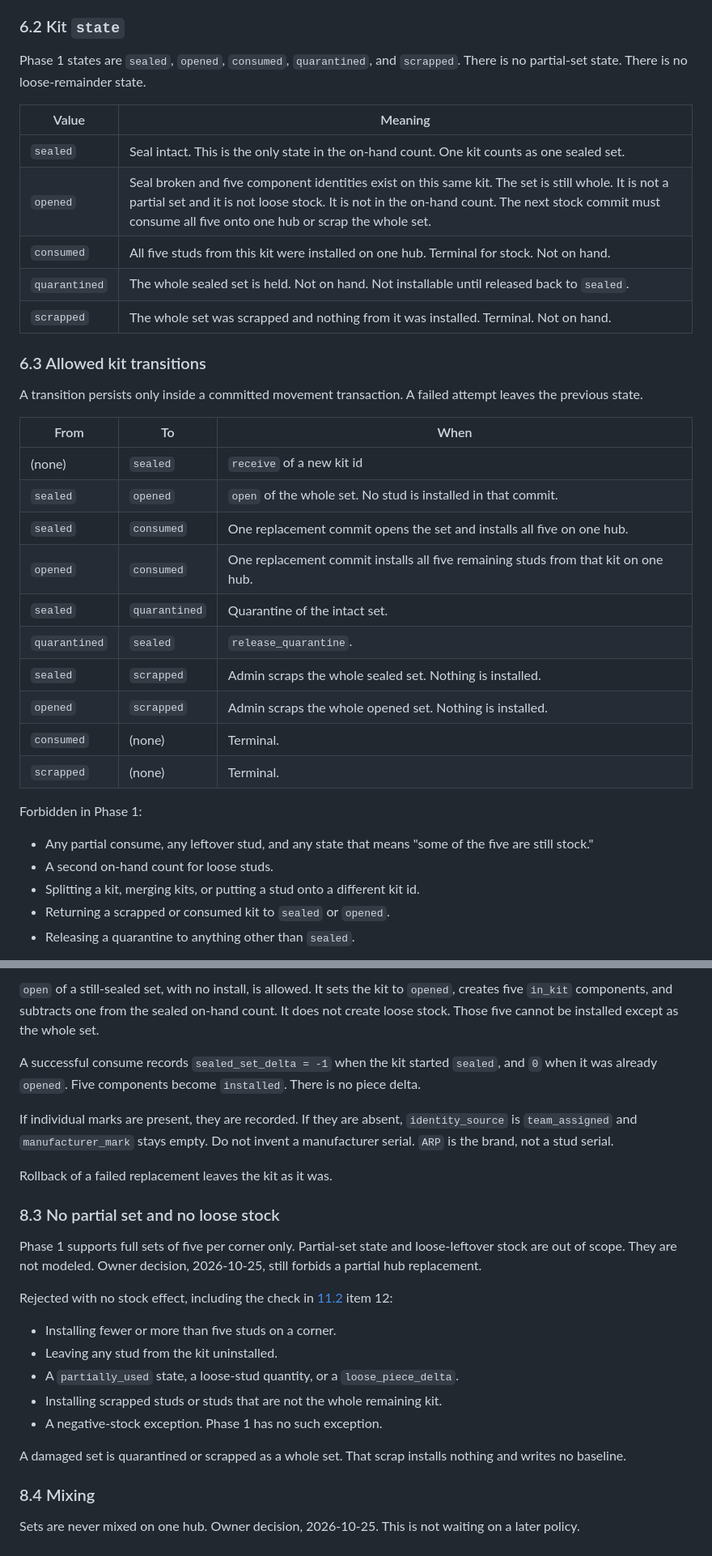
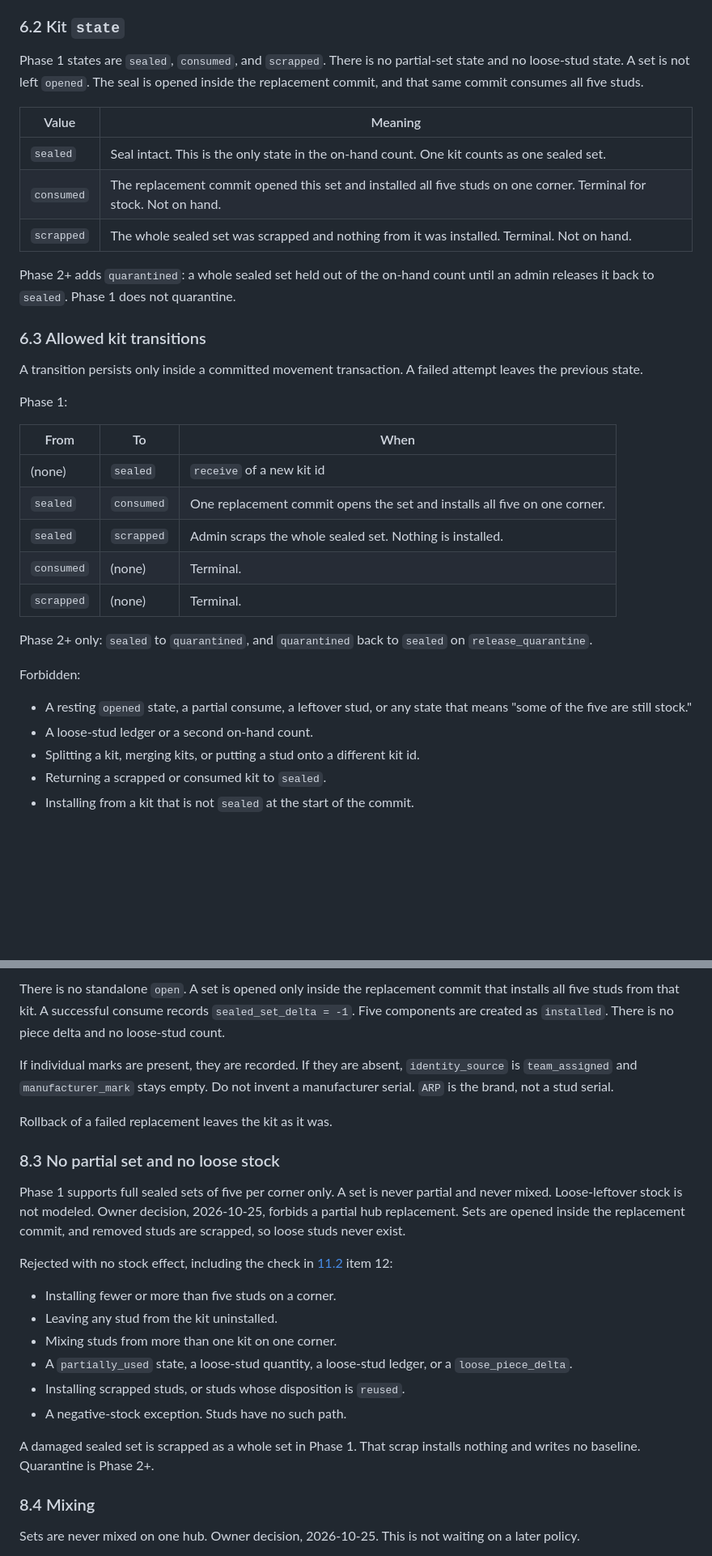
Before and after one commit to wilesy7404/Colt, a Markdown page: docs/specs/inventory.md, 2 parts joined by grey strips. Shown at 81% size. GitHub-like rendering; blank space fills up the shorter version.

````diff
--- a/docs/specs/inventory.md
+++ b/docs/specs/inventory.md
@@ -172,40 +174,39 @@ Wheel studs use `sealed_kit`. This document fully specifies sealed-kit behavior
 
 ### 6.2 Kit `state`
 
-Phase 1 states are `sealed`, `opened`, `consumed`, `quarantined`, and `scrapped`. There is no partial-set state. There is no loose-remainder state.
+Phase 1 states are `sealed`, `consumed`, and `scrapped`. There is no partial-set state and no loose-stud state. A set is not left `opened`. The seal is opened inside the replacement commit, and that same commit consumes all five studs.
 
 | Value | Meaning |
 | --- | --- |
 | `sealed` | Seal intact. This is the only state in the on-hand count. One kit counts as one sealed set. |
-| `opened` | Seal broken and five component identities exist on this same kit. The set is still whole. It is not a partial set and it is not loose stock. It is not in the on-hand count. The next stock commit must consume all five onto one hub or scrap the whole set. |
-| `consumed` | All five studs from this kit were installed on one hub. Terminal for stock. Not on hand. |
-| `quarantined` | The whole sealed set is held. Not on hand. Not installable until released back to `sealed`. |
-| `scrapped` | The whole set was scrapped and nothing from it was installed. Terminal. Not on hand. |
+| `consumed` | The replacement commit opened this set and installed all five studs on one corner. Terminal for stock. Not on hand. |
+| `scrapped` | The whole sealed set was scrapped and nothing from it was installed. Terminal. Not on hand. |
+
+Phase 2+ adds `quarantined`: a whole sealed set held out of the on-hand count until an admin releases it back to `sealed`. Phase 1 does not quarantine.
 
 ### 6.3 Allowed kit transitions
 
 A transition persists only inside a committed movement transaction. A failed attempt leaves the previous state.
 
+Phase 1:
+
 | From | To | When |
 | --- | --- | --- |
 | (none) | `sealed` | `receive` of a new kit id |
-| `sealed` | `opened` | `open` of the whole set. No stud is installed in that commit. |
-| `sealed` | `consumed` | One replacement commit opens the set and installs all five on one hub. |
-| `opened` | `consumed` | One replacement commit installs all five remaining studs from that kit on one hub. |
-| `sealed` | `quarantined` | Quarantine of the intact set. |
-| `quarantined` | `sealed` | `release_quarantine`. |
+| `sealed` | `consumed` | One replacement commit opens the set and installs all five on one corner. |
 | `sealed` | `scrapped` | Admin scraps the whole sealed set. Nothing is installed. |
-| `opened` | `scrapped` | Admin scraps the whole opened set. Nothing is installed. |
 | `consumed` | (none) | Terminal. |
 | `scrapped` | (none) | Terminal. |
 
-Forbidden in Phase 1:
+Phase 2+ only: `sealed` to `quarantined`, and `quarantined` back to `sealed` on `release_quarantine`.
 
-- Any partial consume, any leftover stud, and any state that means "some of the five are still stock."
-- A second on-hand count for loose studs.
+Forbidden:
+
+- A resting `opened` state, a partial consume, a leftover stud, or any state that means "some of the five are still stock."
+- A loose-stud ledger or a second on-hand count.
 - Splitting a kit, merging kits, or putting a stud onto a different kit id.
-- Returning a scrapped or consumed kit to `sealed` or `opened`.
-- Releasing a quarantine to anything other than `sealed`.
+- Returning a scrapped or consumed kit to `sealed`.
+- Installing from a kit that is not `sealed` at the start of the commit.
 
 ```mermaid
 stateDiagram-v2
@@ -833,7 +784,5 @@ A transaction may name more than one corner. Each corner needs its own whole kit
 
-`open` of a still-sealed set, with no install, is allowed. It sets the kit to `opened`, creates five `in_kit` components, and subtracts one from the sealed on-hand count. It does not create loose stock. Those five cannot be installed except as the whole set.
-
-A successful consume records `sealed_set_delta = -1` when the kit started `sealed`, and `0` when it was already `opened`. Five components become `installed`. There is no piece delta.
+There is no standalone `open`. A set is opened only inside the replacement commit that installs all five studs from that kit. A successful consume records `sealed_set_delta = -1`. Five components are created as `installed`. There is no piece delta and no loose-stud count.
 
 If individual marks are present, they are recorded. If they are absent, `identity_source` is `team_assigned` and `manufacturer_mark` stays empty. Do not invent a manufacturer serial. `ARP` is the brand, not a stud serial.
 
@@ -841,17 +790,18 @@ Rollback of a failed replacement leaves the kit as it was.
 
 ### 8.3 No partial set and no loose stock
 
-Phase 1 supports full sets of five per corner only. Partial-set state and loose-leftover stock are out of scope. They are not modeled. Owner decision, 2026-10-25, still forbids a partial hub replacement.
+Phase 1 supports full sealed sets of five per corner only. A set is never partial and never mixed. Loose-leftover stock is not modeled. Owner decision, 2026-10-25, forbids a partial hub replacement. Sets are opened inside the replacement commit, and removed studs are scrapped, so loose studs never exist.
 
 Rejected with no stock effect, including the check in [11.2](#112-validation-before-any-effect) item 12:
 
 - Installing fewer or more than five studs on a corner.
 - Leaving any stud from the kit uninstalled.
-- A `partially_used` state, a loose-stud quantity, or a `loose_piece_delta`.
-- Installing scrapped studs or studs that are not the whole remaining kit.
-- A negative-stock exception. Phase 1 has no such exception.
+- Mixing studs from more than one kit on one corner.
+- A `partially_used` state, a loose-stud quantity, a loose-stud ledger, or a `loose_piece_delta`.
+- Installing scrapped studs, or studs whose disposition is `reused`.
+- A negative-stock exception. Studs have no such path.
 
-A damaged set is quarantined or scrapped as a whole set. That scrap installs nothing and writes no baseline.
+A damaged sealed set is scrapped as a whole set in Phase 1. That scrap installs nothing and writes no baseline. Quarantine is Phase 2+.
 
 ### 8.4 Mixing
 
````
Also changed, not shown: other parts of docs/specs/inventory.md (+168 -204 lines).
